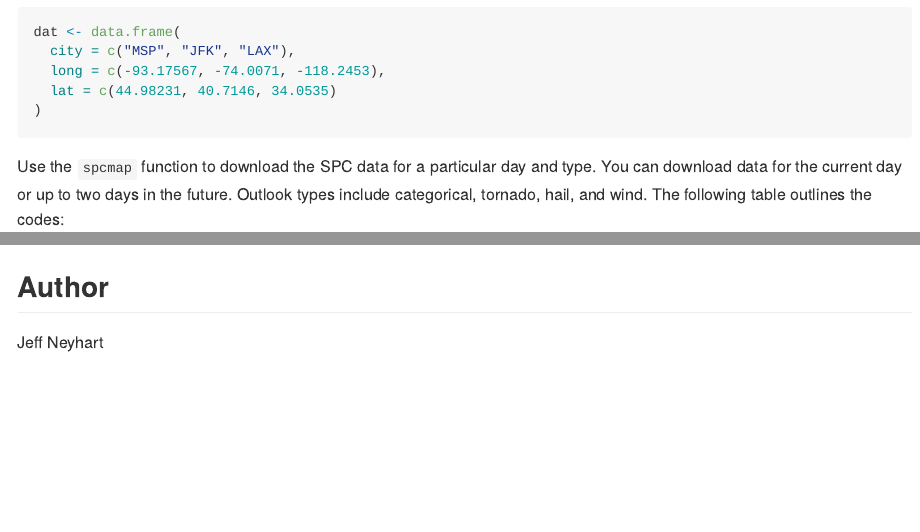
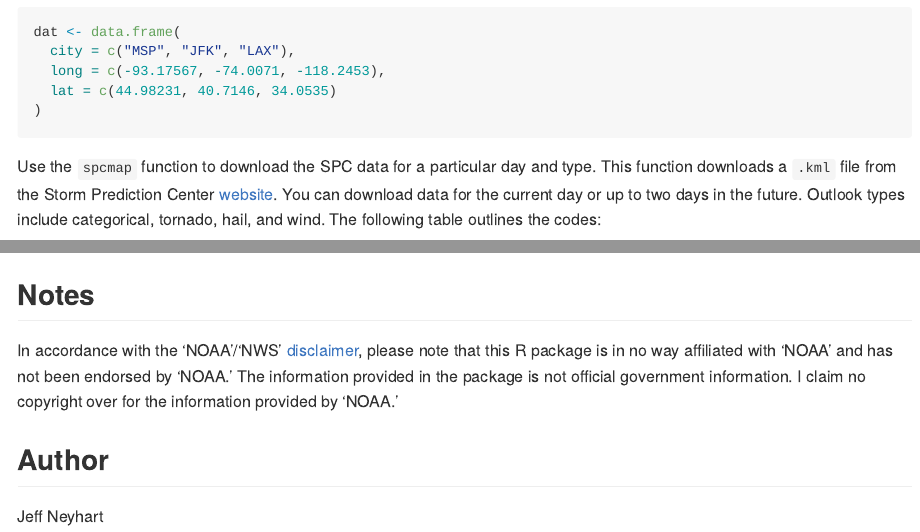
Before and after one commit to neyhartj/spcmap, an R Markdown document (README.Rmd): the page in a window 1100 px wide, from 620 px down, and a second part further down, joined at a grey line. Rendered offline with R 4.5, knitr and Pandoc, with nearby package versions; some code elsewhere in the file could not run offline.

Commit message:
Added disclaimer notes to the README

````diff
--- a/README.Rmd
+++ b/README.Rmd
@@ -41,9 +41,10 @@ dat <- data.frame(
 ```
 
 Use the `spcmap` function to download the SPC data for a particular day and type.
-You can download data for the current day or up to two days in the future. Outlook
-types include categorical, tornado, hail, and wind. The following table outlines
-the codes:
+This function downloads a `.kml` file from the Storm Prediction Center
+[website](http://www.spc.noaa.gov/gis/). You can download data for the current
+day or up to two days in the future. Outlook types include categorical, tornado,
+hail, and wind. The following table outlines the codes:
 
   Type         Outlook
 ---------   ----------------
@@ -74,6 +75,13 @@ plot(spc)
 
 ```
 
+## Notes
+
+In accordance with the 'NOAA'/'NWS'
+[disclaimer](http://www.weather.gov/disclaimer), please note that this R package
+is in no way affiliated with 'NOAA' and has not been endorsed by 'NOAA.' The
+information provided in the package is not official government information. I
+claim no copyright over for the information provided by 'NOAA.'
 
 ## Author
 Jeff Neyhart
````
Also changed, not shown: README.md, README.Rmd (2 more changed lines).
